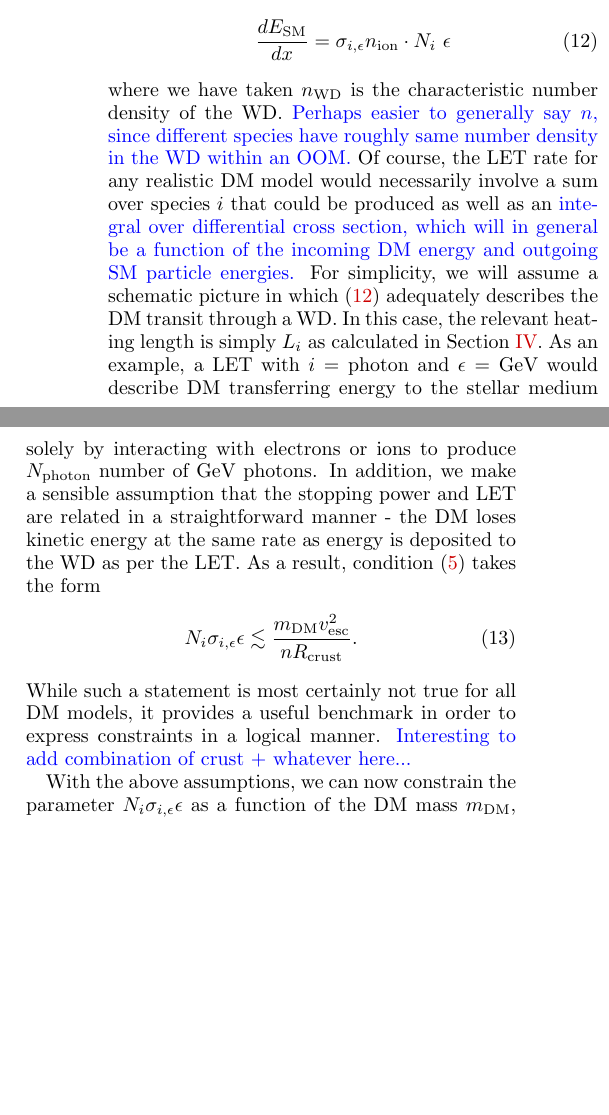
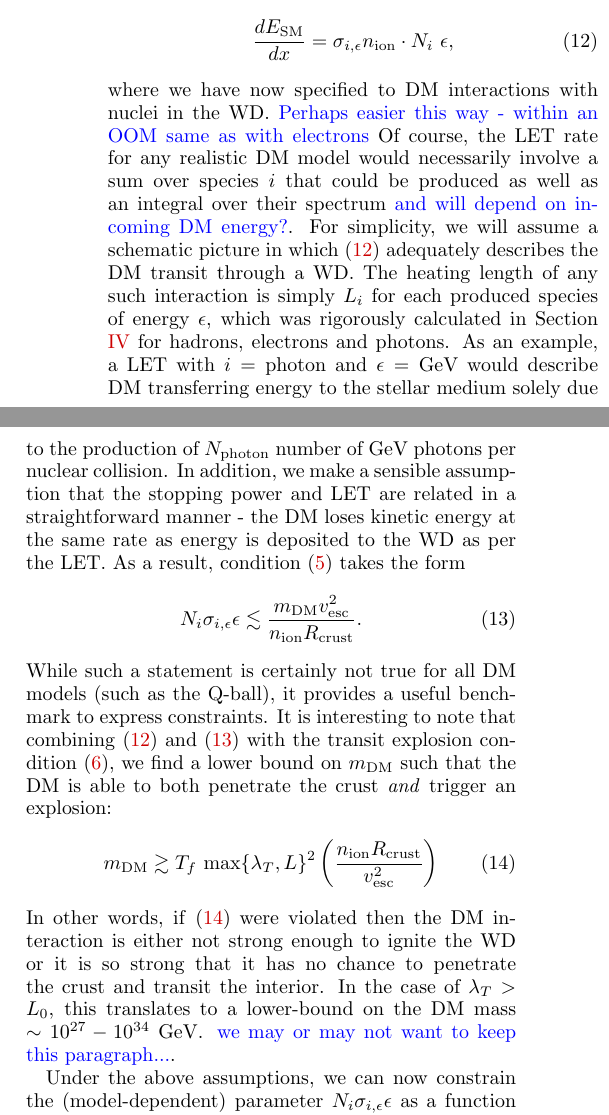
Before and after one commit to vijayoct27/Qballs, a LaTeX paper (White Dwarf Particle Detector.tex): two parts of the columns of page 6 of 11, joined at a grey line, cut so that both start at the same text, the shorter picture padded with empty space. Compiled offline with pdfLaTeX; a LaTeX package or settings file that is missing is left out.

Commit message:
everything but that cash

```diff
--- a/White Dwarf Particle Detector.tex
+++ b/White Dwarf Particle Detector.tex
@@ -257,15 +257,22 @@ where $v \sim 10^{-3}$ is the DM virial velocity \textcolor{red}{different for g
 As shown in Section \ref{sec:DMexplode}, a general DM transit is described by a stopping power $d E_\text{DM}/dx$ and LET rate $dE_\text{SM} /dx$. The former parameterizes the extent to which the DM slows down in the WD by losing kinetic energy, while the latter parameterizes the ability for the DM to dump sufficient energy to the star in the form of SM particles. However, in order to adequately place constraints, it is necessary to make additional assumptions regarding the DM-WD interaction. Let $\sigma_{i,\epsilon}$ denote the cross section for DM to scatter off a stellar constituent (ion or electron), producing $N_i$ secondary SM particles of species $i$ each with energy $\epsilon$. If this were the only available channel for the DM to deposit energy, then the LET rate could be written as
 \begin{equation}
 \label{eq:schematicLET}
-\frac{d E_\text{SM}}{d x} = \sigma_{i,\epsilon} n_\text{ion} \cdot N_i ~\epsilon
+\frac{d E_\text{SM}}{d x} = \sigma_{i,\epsilon} n_\text{ion} \cdot N_i ~\epsilon,
 \end{equation}
-where we have taken $n_\text{WD}$ is the characteristic number density of the WD. \textcolor{blue}{Perhaps easier to generally say $n$, since different species have roughly same number density in the WD within an OOM.} Of course, the LET rate for any realistic DM model would necessarily involve a sum over species $i$ that could be produced as well as an \textcolor{blue}{integral over differential cross section, which will in general be a function of the incoming DM energy and outgoing SM particle energies.} For simplicity, we will assume a schematic picture in which \eqref{eq:schematicLET} adequately describes the DM transit through a WD. In this case, the relevant heating length is simply $L_i$ as calculated in Section \ref{sec:HeatingLength}. As an example, a LET with $i = \text{photon}$ and $\epsilon = \GeV$ would describe DM transferring energy to the stellar medium solely by interacting with electrons or ions to produce $N_\text{photon}$ number of $\GeV$ photons. In addition, we make a sensible assumption that the stopping power and LET are related in a straightforward manner - the DM loses kinetic energy at the same rate as energy is deposited to the WD as per the LET. As a result, condition \eqref{eq:CrustCondition} takes the form
+where we have now specified to DM interactions with nuclei in the WD. \textcolor{blue}{Perhaps easier this way - within an OOM same as with electrons} Of course, the LET rate for any realistic DM model would necessarily involve a sum over species $i$ that could be produced as well as an integral over their spectrum \textcolor{blue}{and will depend on incoming DM energy?}. For simplicity, we will assume a schematic picture in which \eqref{eq:schematicLET} adequately describes the DM transit through a WD. The heating length of any such interaction is simply $L_i$ for each produced species of energy $\epsilon$, which was rigorously calculated in Section \ref{sec:HeatingLength} for hadrons, electrons and photons. As an example, a LET with $i = \text{photon}$ and $\epsilon = \GeV$ would describe DM transferring energy to the stellar medium solely due to the production of $N_\text{photon}$ number of $\GeV$ photons per nuclear collision. In addition, we make a sensible assumption that the stopping power and LET are related in a straightforward manner - the DM loses kinetic energy at the same rate as energy is deposited to the WD as per the LET. As a result, condition \eqref{eq:CrustCondition} takes the form
 \begin{equation}
-N_i \sigma_{i,\epsilon} \epsilon \lesssim \frac{m_\text{DM}v_\text{esc}^2}{n R_\text{crust}}.
+\label{eq:schematicCrust}
+N_i \sigma_{i,\epsilon} \epsilon \lesssim \frac{m_\text{DM}v_\text{esc}^2}{n_\text{ion} R_\text{crust}}.
 \end{equation}
-While such a statement is most certainly not true for all DM models, it provides a useful benchmark in order to express constraints in a logical manner. \textcolor{blue}{Interesting to add combination of crust + whatever here...}
+While such a statement is certainly not true for all DM models (such as the Q-ball), it provides a useful benchmark to express constraints. It is interesting to note that combining \eqref{eq:schematicLET} and \eqref{eq:schematicCrust} with the transit explosion condition \eqref{eq:transitexplosion}, we find a lower bound on $m_{\text{DM}}$ such that the DM is able to both penetrate the crust \emph{and} trigger an explosion:
+\begin{equation}
+\label{eq:transitmass}
+m_{\text{DM}} \gtrsim  T_f ~\text{max}\{\lambda_T, L\}^2 \l \frac{n_{\text{ion}} R_{\text{crust}}}{v_{\text{esc}}^2} \r
+\end{equation}
+In other words, if \eqref{eq:transitmass} were violated then the DM interaction is either not strong enough to ignite the WD or it is so strong that it has no chance to penetrate the crust and transit the interior. In the case of $\lambda_T > L_0$, this translates to a lower-bound on the DM mass $\sim 10^{27} - 10^{34} ~\GeV$. \textcolor{blue}{we may or may not want to keep this paragraph...}.
 
-With the above assumptions, we can now constrain the parameter $N_i \sigma_{i,\epsilon} \epsilon$ as a function of the DM mass $m_\text{DM}$, with $\epsilon$ fixed.
+
+Under the above assumptions, we can now constrain the (model-dependent) parameter $N_i \sigma_{i,\epsilon} \epsilon$ as a function of DM mass $m_\text{DM}$. This is done for $i=\text{photon}$ and $i = \text{electron}$ in Figures \ref{fig:photon} and \ref{fig:electron} in a WD density of $n_\text{ion} \sim 10^{32} ~\text{cm}^{-3}$. Note that this limit is placed over a range of produced energies $\epsilon \sim 10^{6} - 10^{18} ~\text{MeV}$ using the calculated values of $L_\text{electron}$ and $L_\text{photon}$ from Section \ref{sec:HeatingLength}.
 
 
 \subsection{DM-DM Collision Constraints}
```
Also changed, not shown: White Dwarf Particle Detector.tex (4 more changed lines).
